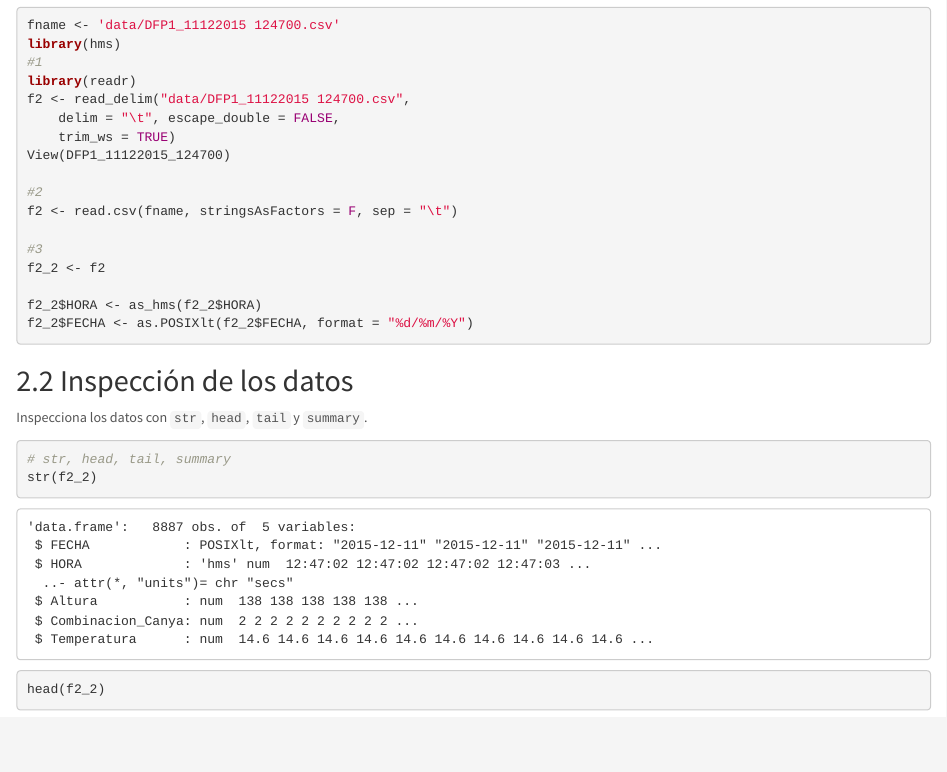
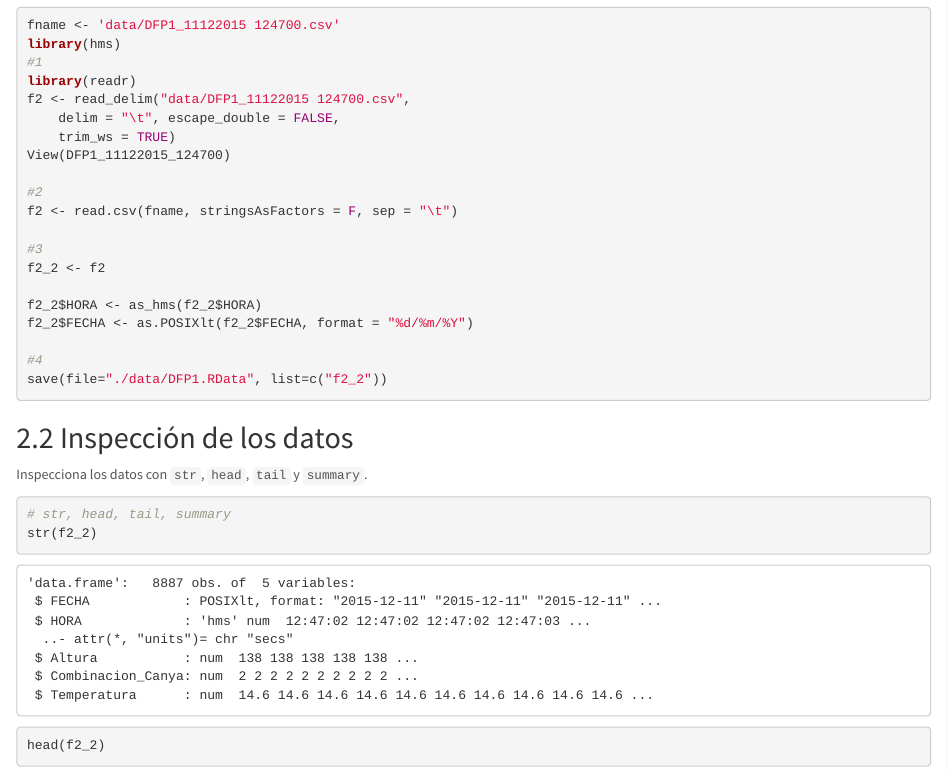
Before and after one commit to oscabaAED/Practica1, an R Markdown document (Practica1_Importacion.Rmd): the page in a window 1100 px wide, from 1380 px down. Rendered offline with R 4.5, knitr and Pandoc, with nearby package versions.

Commit message:
Añadido el apartado de save y el fichero generado en este

````diff
--- a/Practica1_Importacion.Rmd
+++ b/Practica1_Importacion.Rmd
@@ -86,6 +86,8 @@ f2_2 <- f2
 f2_2$HORA <- as_hms(f2_2$HORA)
 f2_2$FECHA <- as.POSIXlt(f2_2$FECHA, format = "%d/%m/%Y")
 
+#4
+save(file="./data/DFP1.RData", list=c("f2_2"))
 ```
 
 ## Inspección de los datos
````
Also changed, not shown: data/DFP1.RData (added).
